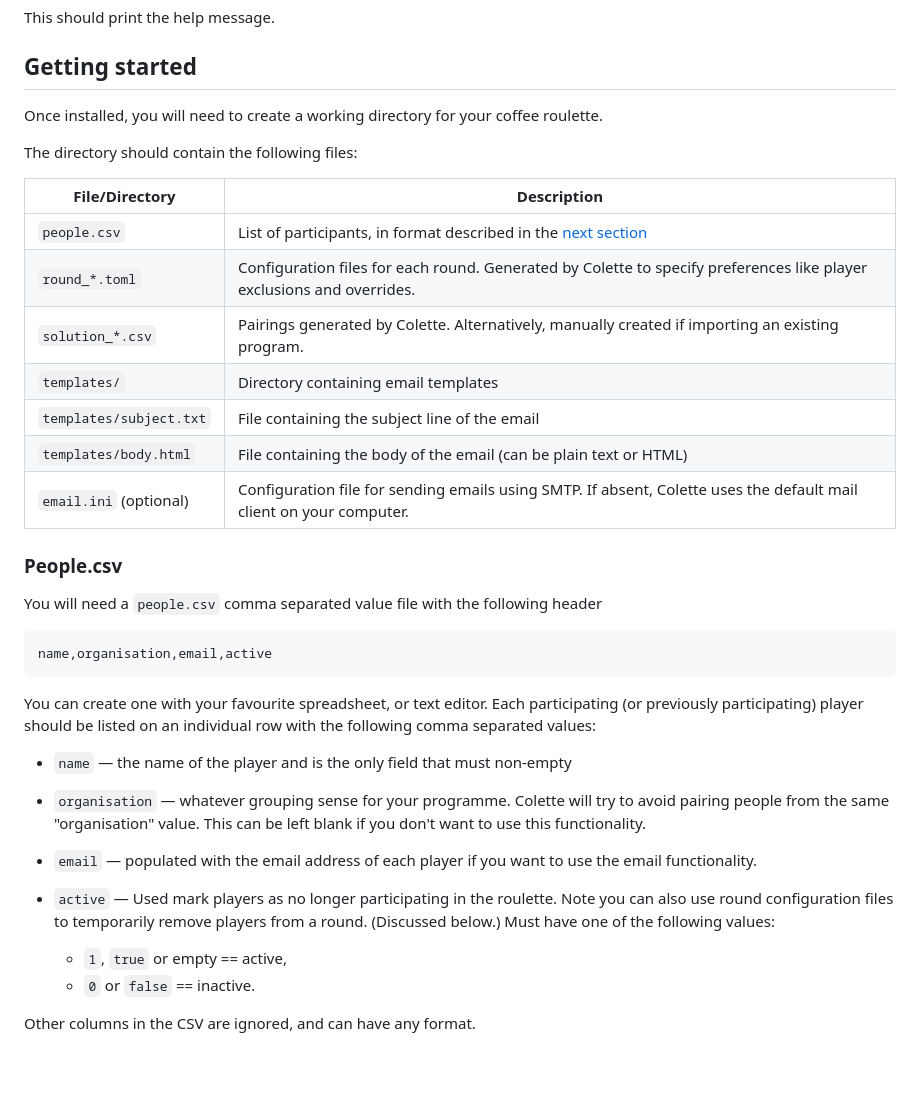
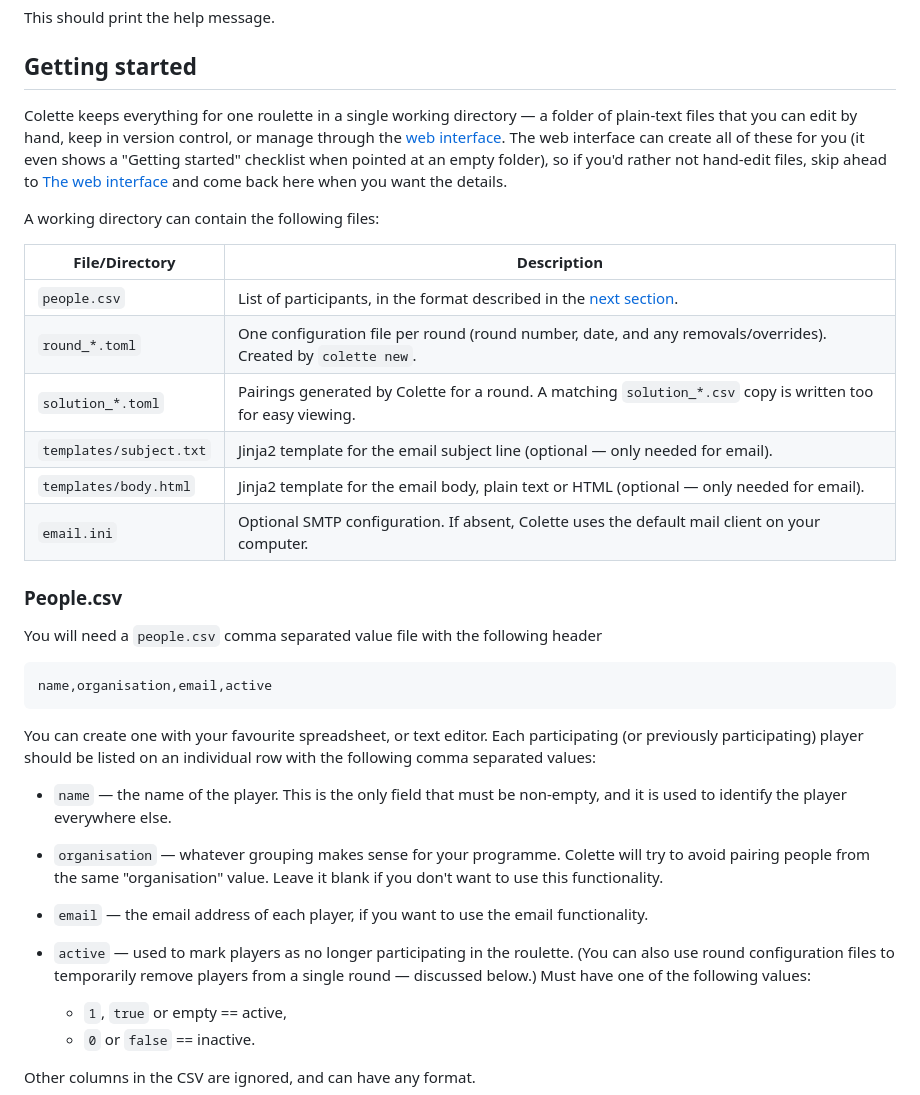
Before and after one commit to dehorsley/colette, a Markdown page: README.md, the part around one of its changes. Rendered like a GitHub page; blank space fills up the shorter version.

```diff
--- a/README.md
+++ b/README.md
@@ -39,20 +52,23 @@ This should print the help message.
 
 ## Getting started
 
-Once installed, you will need to create a working directory for your coffee
-roulette.
+Colette keeps everything for one roulette in a single working directory — a
+folder of plain-text files that you can edit by hand, keep in version control,
+or manage through the [web interface](#web-gui). The web interface can create
+all of these for you (it even shows a "Getting started" checklist when pointed
+at an empty folder), so if you'd rather not hand-edit files, skip ahead to
+[The web interface](#web-gui) and come back here when you want the details.
 
-The directory should contain the following files:
+A working directory can contain the following files:
 
-| File/Directory       | Description                                                                                                           |
-|----------------------|-----------------------------------------------------------------------------------------------------------------------|
-| `people.csv`          | List of participants, in format described in the [next section](#peoplecsv) |
-| `round_*.toml`        | Configuration files for each round. Generated by Colette to specify preferences like player exclusions and overrides.  |
-| `solution_*.csv`      | Pairings generated by Colette. Alternatively, manually created if importing an existing program.                       |
-| `templates/`          | Directory containing email templates                                                                                  |
-| `templates/subject.txt`| File containing the subject line of the email                                                                         |
-| `templates/body.html` | File containing the body of the email (can be plain text or HTML)                                                      |
-| `email.ini` (optional)| Configuration file for sending emails using SMTP. If absent, Colette uses the default mail client on your computer.    |
+| File/Directory          | Description                                                                                                          |
+|-------------------------|---------------------------------------------------------------------------------------------------------------------|
+| `people.csv`            | List of participants, in the format described in the [next section](#peoplecsv).                                     |
+| `round_*.toml`          | One configuration file per round (round number, date, and any removals/overrides). Created by `colette new`.        |
+| `solution_*.toml`       | Pairings generated by Colette for a round. A matching `solution_*.csv` copy is written too for easy viewing.         |
+| `templates/subject.txt` | Jinja2 template for the email subject line (optional — only needed for email).                                       |
+| `templates/body.html`   | Jinja2 template for the email body, plain text or HTML (optional — only needed for email).                          |
+| `email.ini`             | Optional SMTP configuration. If absent, Colette uses the default mail client on your computer.                      |
 
 
 ### People.csv
@@ -64,19 +80,20 @@ You can create one with your favourite spreadsheet, or text editor.
 Each participating (or previously participating) player should be listed on an
 individual row with the following comma separated values:
 
--  `name` &mdash;  the name of the player and is the only field that must non-empty
+-  `name` &mdash; the name of the player. This is the only field that must be
+   non-empty, and it is used to identify the player everywhere else.
 
--  `organisation` &mdash; whatever grouping sense for your programme. Colette
-    will try to avoid pairing people from the same "organisation" value. This can
-    be left blank if you don't want to use this functionality.
+-  `organisation` &mdash; whatever grouping makes sense for your programme.
+    Colette will try to avoid pairing people from the same "organisation" value.
+    Leave it blank if you don't want to use this functionality.
 
--  `email` &mdash; populated with the email address of each player
-if you want to use the email functionality.
+-  `email` &mdash; the email address of each player, if you want to use the email
+   functionality.
 
-- `active` &mdash;
-Used mark players as no longer participating in the
-roulette. Note you can also use round configuration files to temporarily remove
-players from a round. (Discussed below.) Must have one of the following values:
+- `active` &mdash; used to mark players as no longer participating in the
+roulette. (You can also use round configuration files to temporarily remove
+players from a single round — discussed below.) Must have one of the following
+values:
 
   - `1`, `true` or empty == active,
   - `0` or `false` == inactive.
```
Also changed, not shown: other parts of README.md (+107 -75 lines), docs/web-gui.png (added).
